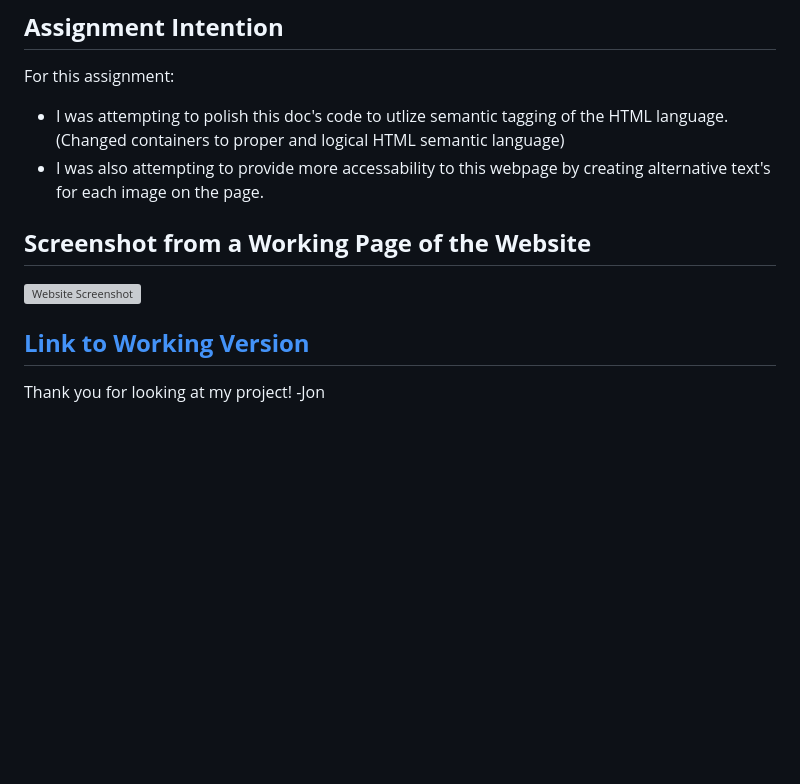
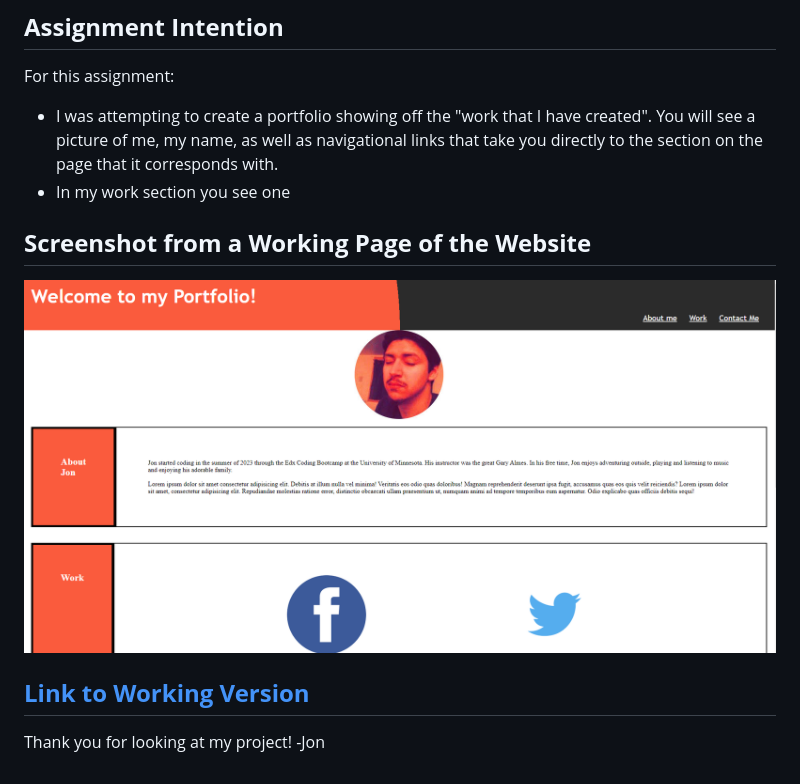
Before and after one commit to JJumangi/css-portfolio, a Markdown page: README.md, the part around the change printed below. Drawn GitHub-style; pictures changed too: assets/images/Screenshot 2023-06-30 142144.png (added); blank space fills up the shorter version; grey boxes are pictures that could not be loaded.

```diff
--- a/README.md
+++ b/README.md
@@ -2,10 +2,10 @@
 
 ## **Assignment Intention**
 For this assignment:
-* I was attempting to polish this doc's code to utlize semantic tagging of the HTML language. (Changed containers to proper and logical HTML semantic language)
-* I was also attempting to provide more accessability to this webpage by creating alternative text's for each image on the page.
+* I was attempting to create a portfolio showing off the "work that I have created". You will see a picture of me, my name, as well as navigational links that take you directly to the section on the page that it corresponds with.
+* In my work section you see one
 
 ## **Screenshot from a Working Page of the Website**
-![Website Screenshot](./assets/images/SS-6-22.png)
+![Website Screenshot](./assets/images/Screenshot%202023-06-30%20142144.png)
 
 
```
Also changed, not shown: other parts of README.md (+1 -1 lines), assets/images/github.png (added), 2 other files.
